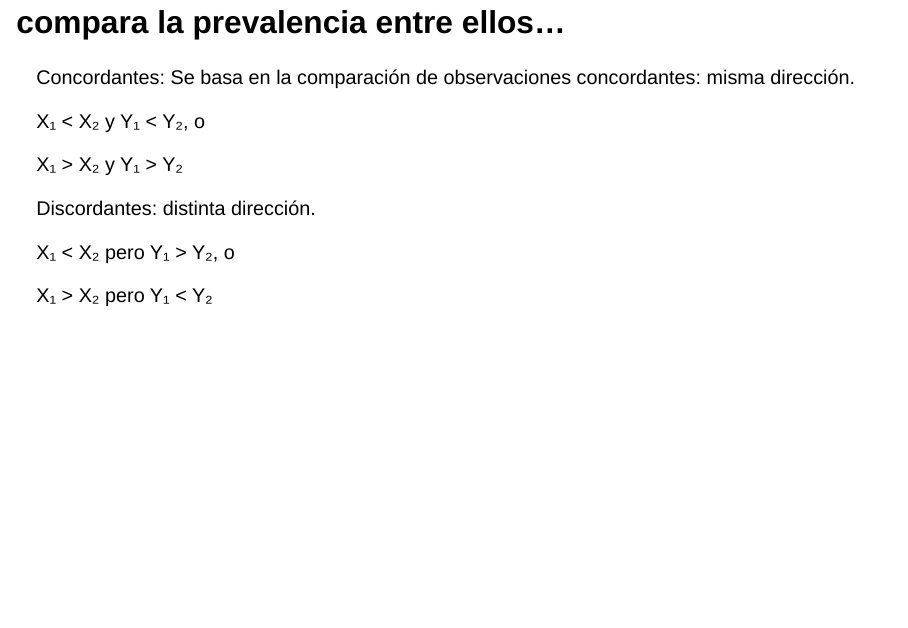
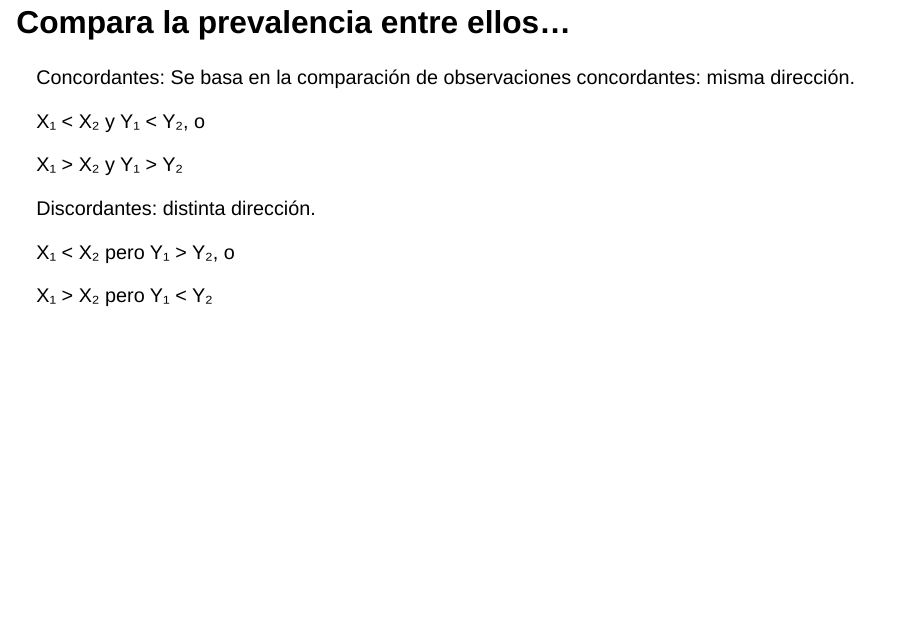
Before and after one commit to pipoowo/EstadisticaCorrelacional-Ayudantia2, a Quarto document (Spearman-y-Kendall.qmd): page 9 of 11. Rendered offline with R 4.5, knitr and Pandoc in place of Quarto, with nearby package versions; drawn as Slidy slides in place of the format the file asks for; code that draws random numbers runs with fixed seeds of ours.

Commit message:
cambio a mayuscula

```diff
--- a/Spearman-y-Kendall.qmd
+++ b/Spearman-y-Kendall.qmd
@@ -98,7 +98,7 @@ Ejemplo: Ingresos y cantidad de dinero destinada al ocio
 
 ![](images/Captura de pantalla 2025-10-17 150114.png){fig-align="center" width="12cm"}
 
-## compara la prevalencia entre ellos...
+## Compara la prevalencia entre ellos...
 
 Concordantes: Se basa en la comparación de observaciones concordantes: misma dirección.
 
```
Also changed, not shown: Spearman-y-Kendall.html.
